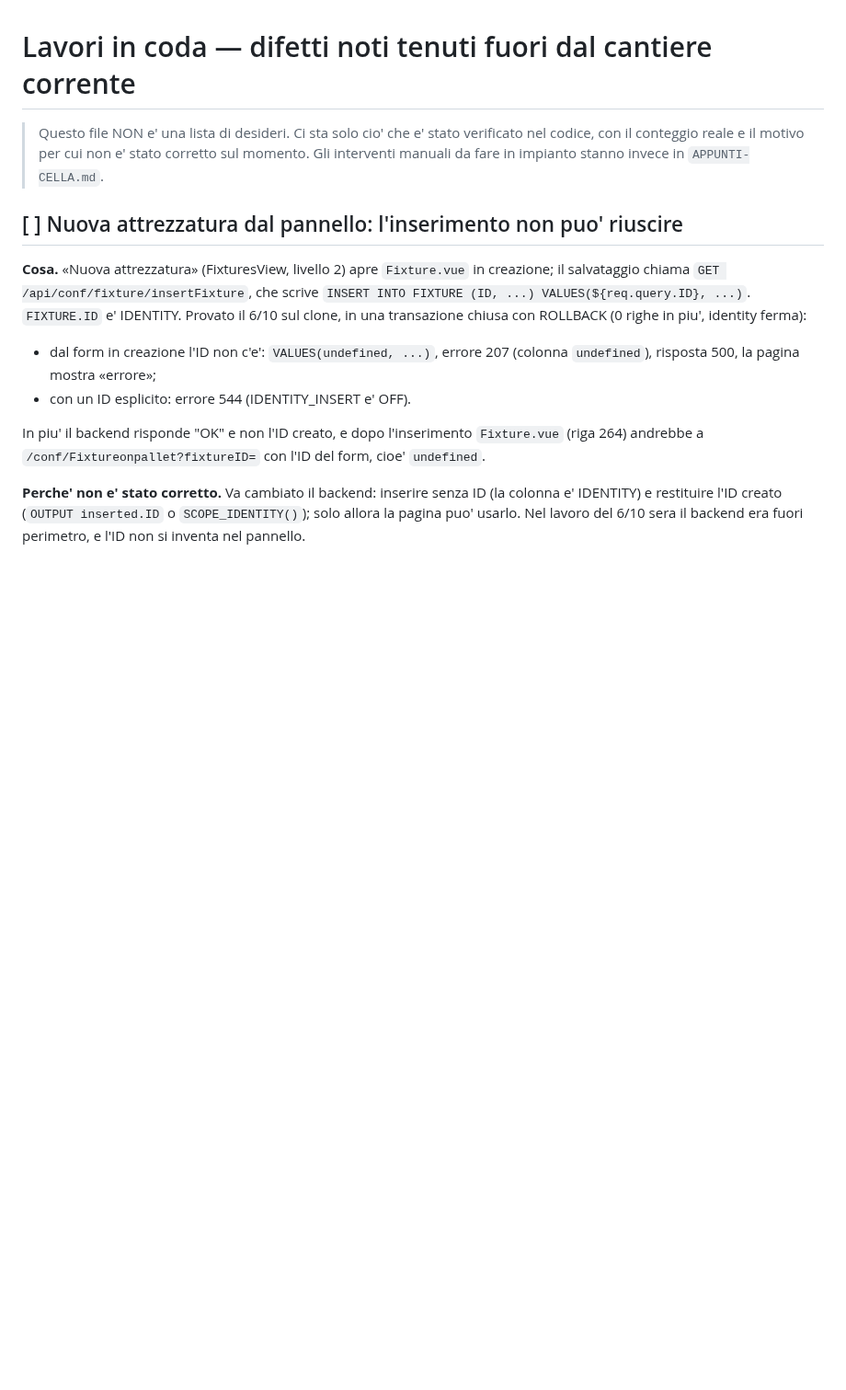
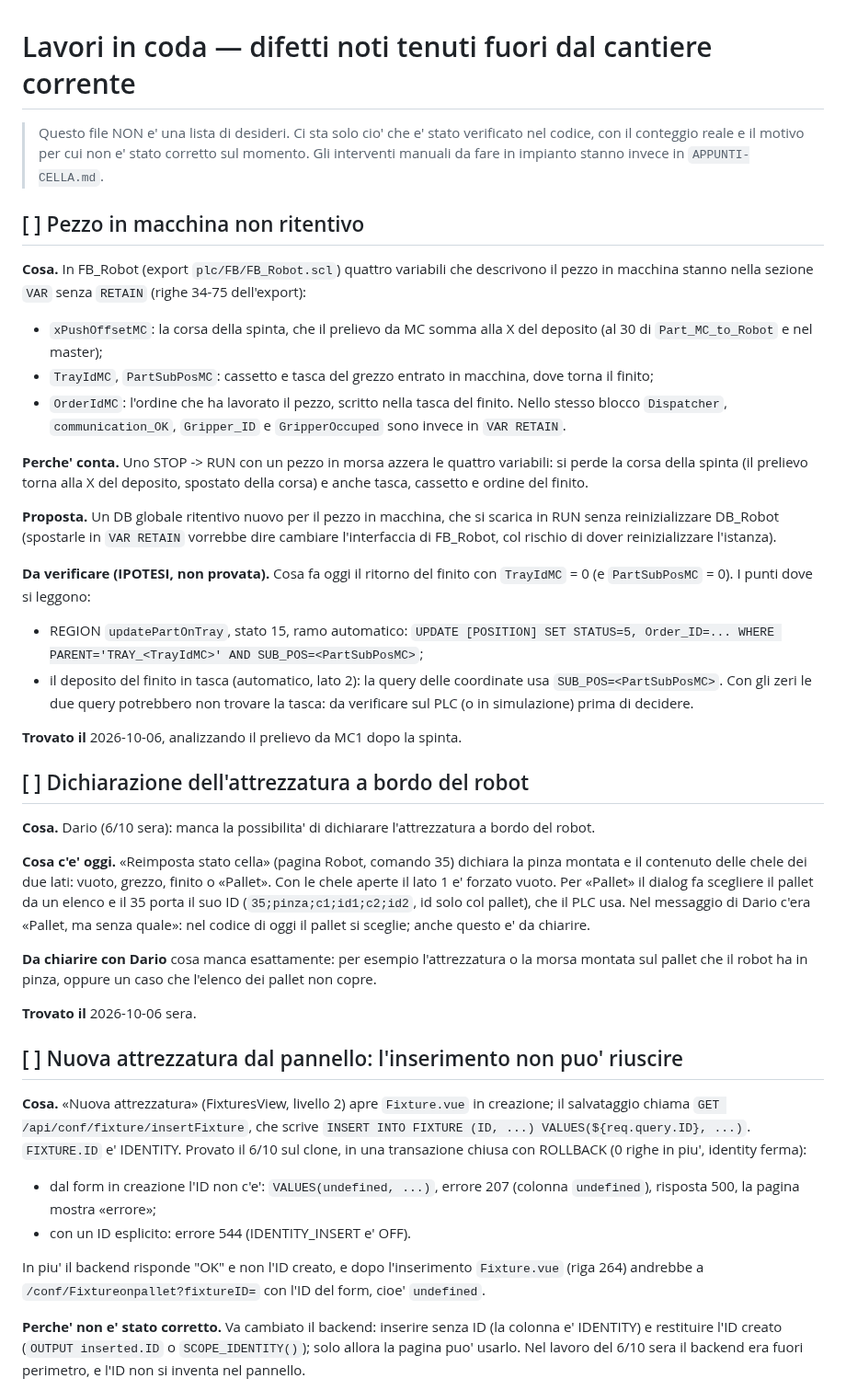
Before and after one commit to Pizz089/easybox-hmi, a Markdown page: easybox/docs/LAVORI-IN-CODA.md, the part around the change. Shown at 92% size. Rendered like a GitHub page; blank space fills up the shorter version.

Commit message:
docs: prelievo da MC1 dopo la spinta (causa lato robot), pezzo in macchina non ritentivo, attrezzatura a bordo
APPUNTI-CELLA, voce sulla spinta, nota del 6/10: ordine 2117, corsa 3640.
Il PLC manda X_Pick-Place 315140 = X_PLACE 311500 + corsa, al 30 di
Part_MC_to_Robot (col[0] + xPushOffsetMC, verificato sull'export), prima
del comando 40. Il robot ha prelevato a 311,5, la X memorizzata al
deposito: causa lato robot, verificata col robotista. Il programma del
prelievo da MC deve usare la X ricevuta col comando di prelievo.

LAVORI-IN-CODA, due voci:
- Pezzo in macchina non ritentivo: xPushOffsetMC, TrayIdMC, PartSubPosMC
  e OrderIdMC stanno nella sezione VAR non ritentiva di FB_Robot (righe
  34-75 dell'export; Dispatcher, Gripper_ID, GripperOccuped sono RETAIN).
  Uno STOP -> RUN con un pezzo in morsa perde la corsa della spinta e
  tasca, cassetto e ordine del finito. Proposta: DB globale ritentivo
  nuovo, scaricabile in RUN senza reinizializzare DB_Robot. Da verificare,
  come ipotesi, il ritorno del finito con TrayIdMC = 0: indicati i due
  punti dove si legge (updatePartOnTray 15, query del deposito in tasca).
- Dichiarazione dell'attrezzatura a bordo del robot (Dario, 6/10 sera):
  cosa dichiara oggi "Reimposta stato cella" (35: pinza e contenuto delle
  chele dei due lati, anche "Pallet"). Nel codice il pallet si sceglie da
  un elenco e il suo ID va al PLC: la nota "Pallet, ma senza quale" non
  torna, e' fra le cose da chiarire con Dario.

Co-Authored-By: Claude Opus 5.5 <noreply@anthropic.com>

```diff
--- a/easybox/docs/LAVORI-IN-CODA.md
+++ b/easybox/docs/LAVORI-IN-CODA.md
@@ -4,6 +4,59 @@
 > verificato nel codice, con il conteggio reale e il motivo per cui non e'
 > stato corretto sul momento. Gli interventi manuali da fare in impianto
 > stanno invece in `APPUNTI-CELLA.md`.
+
+## [ ] Pezzo in macchina non ritentivo
+
+**Cosa.** In FB_Robot (export `plc/FB/FB_Robot.scl`) quattro variabili che
+descrivono il pezzo in macchina stanno nella sezione `VAR` senza `RETAIN`
+(righe 34-75 dell'export):
+- `xPushOffsetMC`: la corsa della spinta, che il prelievo da MC somma alla
+  X del deposito (al 30 di `Part_MC_to_Robot` e nel master);
+- `TrayIdMC`, `PartSubPosMC`: cassetto e tasca del grezzo entrato in
+  macchina, dove torna il finito;
+- `OrderIdMC`: l'ordine che ha lavorato il pezzo, scritto nella tasca del
+  finito.
+Nello stesso blocco `Dispatcher`, `communication_OK`, `Gripper_ID` e
+`GripperOccuped` sono invece in `VAR RETAIN`.
+
+**Perche' conta.** Uno STOP -> RUN con un pezzo in morsa azzera le quattro
+variabili: si perde la corsa della spinta (il prelievo torna alla X del
+deposito, spostato della corsa) e anche tasca, cassetto e ordine del finito.
+
+**Proposta.** Un DB globale ritentivo nuovo per il pezzo in macchina, che si
+scarica in RUN senza reinizializzare DB_Robot (spostarle in `VAR RETAIN`
+vorrebbe dire cambiare l'interfaccia di FB_Robot, col rischio di dover
+reinizializzare l'istanza).
+
+**Da verificare (IPOTESI, non provata).** Cosa fa oggi il ritorno del finito
+con `TrayIdMC` = 0 (e `PartSubPosMC` = 0). I punti dove si leggono:
+- REGION `updatePartOnTray`, stato 15, ramo automatico:
+  `UPDATE [POSITION] SET STATUS=5, Order_ID=... WHERE PARENT='TRAY_<TrayIdMC>' AND SUB_POS=<PartSubPosMC>`;
+- il deposito del finito in tasca (automatico, lato 2): la query delle
+  coordinate usa `SUB_POS=<PartSubPosMC>`.
+Con gli zeri le due query potrebbero non trovare la tasca: da verificare
+sul PLC (o in simulazione) prima di decidere.
+
+**Trovato il** 2026-10-06, analizzando il prelievo da MC1 dopo la spinta.
+
+## [ ] Dichiarazione dell'attrezzatura a bordo del robot
+
+**Cosa.** Dario (6/10 sera): manca la possibilita' di dichiarare
+l'attrezzatura a bordo del robot.
+
+**Cosa c'e' oggi.** «Reimposta stato cella» (pagina Robot, comando 35)
+dichiara la pinza montata e il contenuto delle chele dei due lati: vuoto,
+grezzo, finito o «Pallet». Con le chele aperte il lato 1 e' forzato vuoto.
+Per «Pallet» il dialog fa scegliere il pallet da un elenco e il 35 porta il
+suo ID (`35;pinza;c1;id1;c2;id2`, id solo col pallet), che il PLC usa. Nel
+messaggio di Dario c'era «Pallet, ma senza quale»: nel codice di oggi il
+pallet si sceglie; anche questo e' da chiarire.
+
+**Da chiarire con Dario** cosa manca esattamente: per esempio l'attrezzatura
+o la morsa montata sul pallet che il robot ha in pinza, oppure un caso che
+l'elenco dei pallet non copre.
+
+**Trovato il** 2026-10-06 sera.
 
 ## [ ] Nuova attrezzatura dal pannello: l'inserimento non puo' riuscire
 
```
Also changed, not shown: easybox/docs/APPUNTI-CELLA.md (+10 -0 lines).
